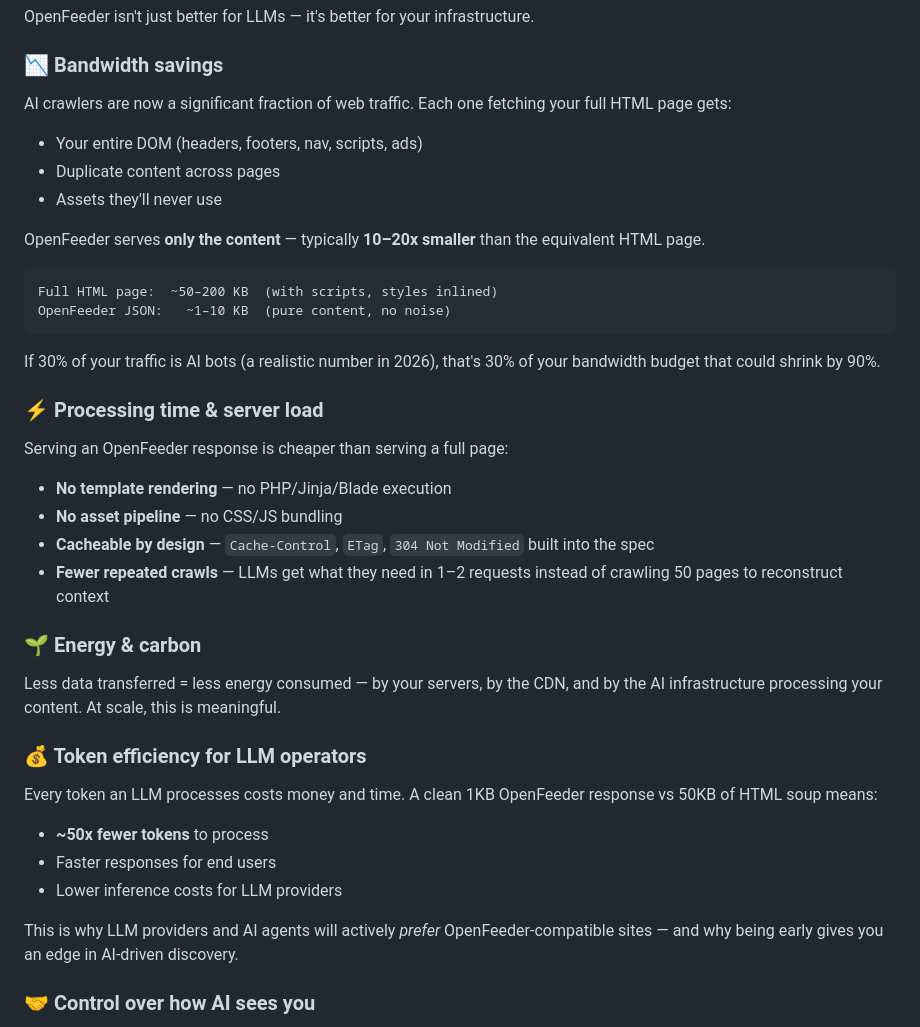
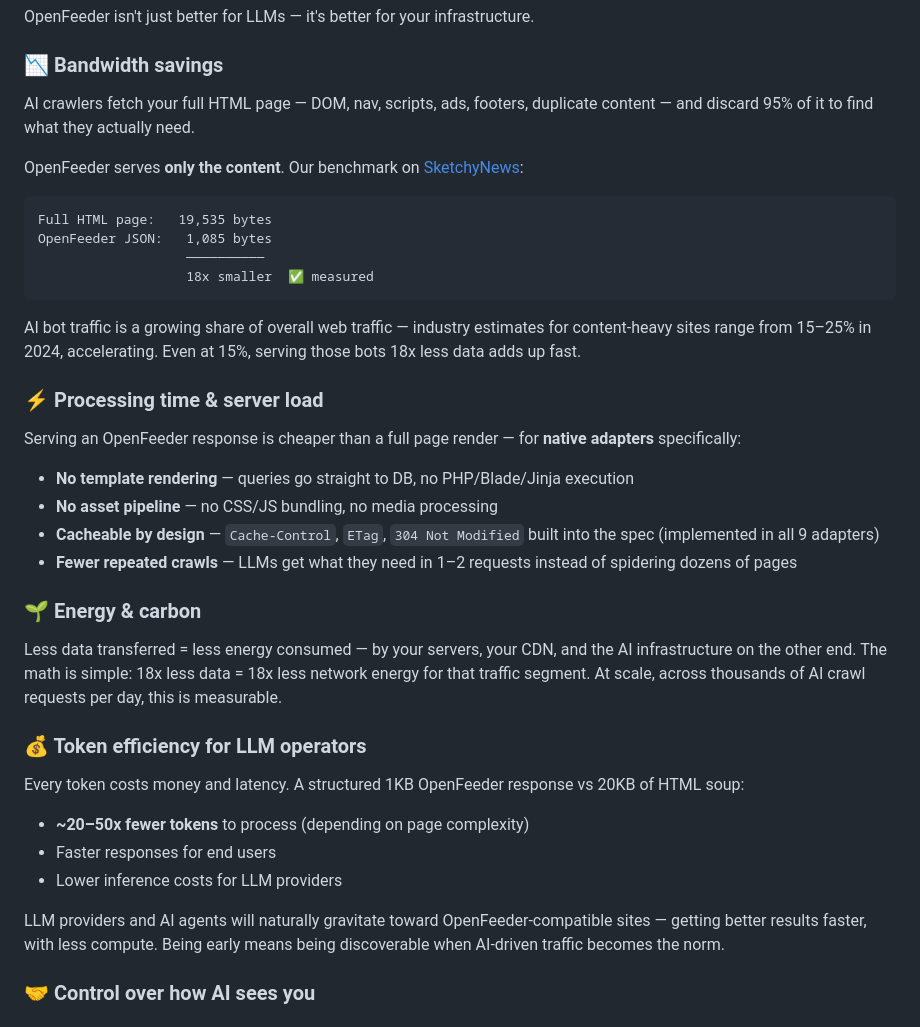
Before and after one commit to jcviau81/openfeeder, a Markdown page: README.md, the part around the change. Rendered like a GitHub page.

Commit message:
docs: tighten Business Impact claims — measured 18x benchmark front and center, hedge estimates

````diff
--- a/README.md
+++ b/README.md
@@ -63,37 +63,36 @@ The **Universal Sidecar** handles sites you don't control (third-party, legacy)
 OpenFeeder isn't just better for LLMs — it's better for your infrastructure.
 
 ### 📉 Bandwidth savings
-AI crawlers are now a significant fraction of web traffic. Each one fetching your full HTML page gets:
-- Your entire DOM (headers, footers, nav, scripts, ads)
-- Duplicate content across pages
-- Assets they'll never use
+AI crawlers fetch your full HTML page — DOM, nav, scripts, ads, footers, duplicate content — and discard 95% of it to find what they actually need.
 
-OpenFeeder serves **only the content** — typically **10–20x smaller** than the equivalent HTML page.
+OpenFeeder serves **only the content**. Our benchmark on [SketchyNews](https://sketchynews.snaf.foo):
 
 ```
-Full HTML page:  ~50–200 KB  (with scripts, styles inlined)
-OpenFeeder JSON:   ~1–10 KB  (pure content, no noise)
+Full HTML page:   19,535 bytes
+OpenFeeder JSON:   1,085 bytes
+                   ──────────
+                   18x smaller  ✅ measured
 ```
 
-If 30% of your traffic is AI bots (a realistic number in 2026), that's 30% of your bandwidth budget that could shrink by 90%.
+AI bot traffic is a growing share of overall web traffic — industry estimates for content-heavy sites range from 15–25% in 2024, accelerating. Even at 15%, serving those bots 18x less data adds up fast.
 
 ### ⚡ Processing time & server load
-Serving an OpenFeeder response is cheaper than serving a full page:
-- **No template rendering** — no PHP/Jinja/Blade execution
-- **No asset pipeline** — no CSS/JS bundling
-- **Cacheable by design** — `Cache-Control`, `ETag`, `304 Not Modified` built into the spec
-- **Fewer repeated crawls** — LLMs get what they need in 1–2 requests instead of crawling 50 pages to reconstruct context
+Serving an OpenFeeder response is cheaper than a full page render — for **native adapters** specifically:
+- **No template rendering** — queries go straight to DB, no PHP/Blade/Jinja execution
+- **No asset pipeline** — no CSS/JS bundling, no media processing
+- **Cacheable by design** — `Cache-Control`, `ETag`, `304 Not Modified` built into the spec (implemented in all 9 adapters)
+- **Fewer repeated crawls** — LLMs get what they need in 1–2 requests instead of spidering dozens of pages
 
 ### 🌱 Energy & carbon
-Less data transferred = less energy consumed — by your servers, by the CDN, and by the AI infrastructure processing your content. At scale, this is meaningful.
+Less data transferred = less energy consumed — by your servers, your CDN, and the AI infrastructure on the other end. The math is simple: 18x less data = 18x less network energy for that traffic segment. At scale, across thousands of AI crawl requests per day, this is measurable.
 
 ### 💰 Token efficiency for LLM operators
-Every token an LLM processes costs money and time. A clean 1KB OpenFeeder response vs 50KB of HTML soup means:
-- **~50x fewer tokens** to process
+Every token costs money and latency. A structured 1KB OpenFeeder response vs 20KB of HTML soup:
+- **~20–50x fewer tokens** to process (depending on page complexity)
 - Faster responses for end users
 - Lower inference costs for LLM providers
 
-This is why LLM providers and AI agents will actively *prefer* OpenFeeder-compatible sites — and why being early gives you an edge in AI-driven discovery.
+LLM providers and AI agents will naturally gravitate toward OpenFeeder-compatible sites — getting better results faster, with less compute. Being early means being discoverable when AI-driven traffic becomes the norm.
 
 ### 🤝 Control over how AI sees you
 Today, LLMs scrape your site and interpret it however they can. With OpenFeeder, **you decide what they get** — the right summary, the right metadata, the right context. No more AI hallucinating your product prices or misquoting your articles.
````
